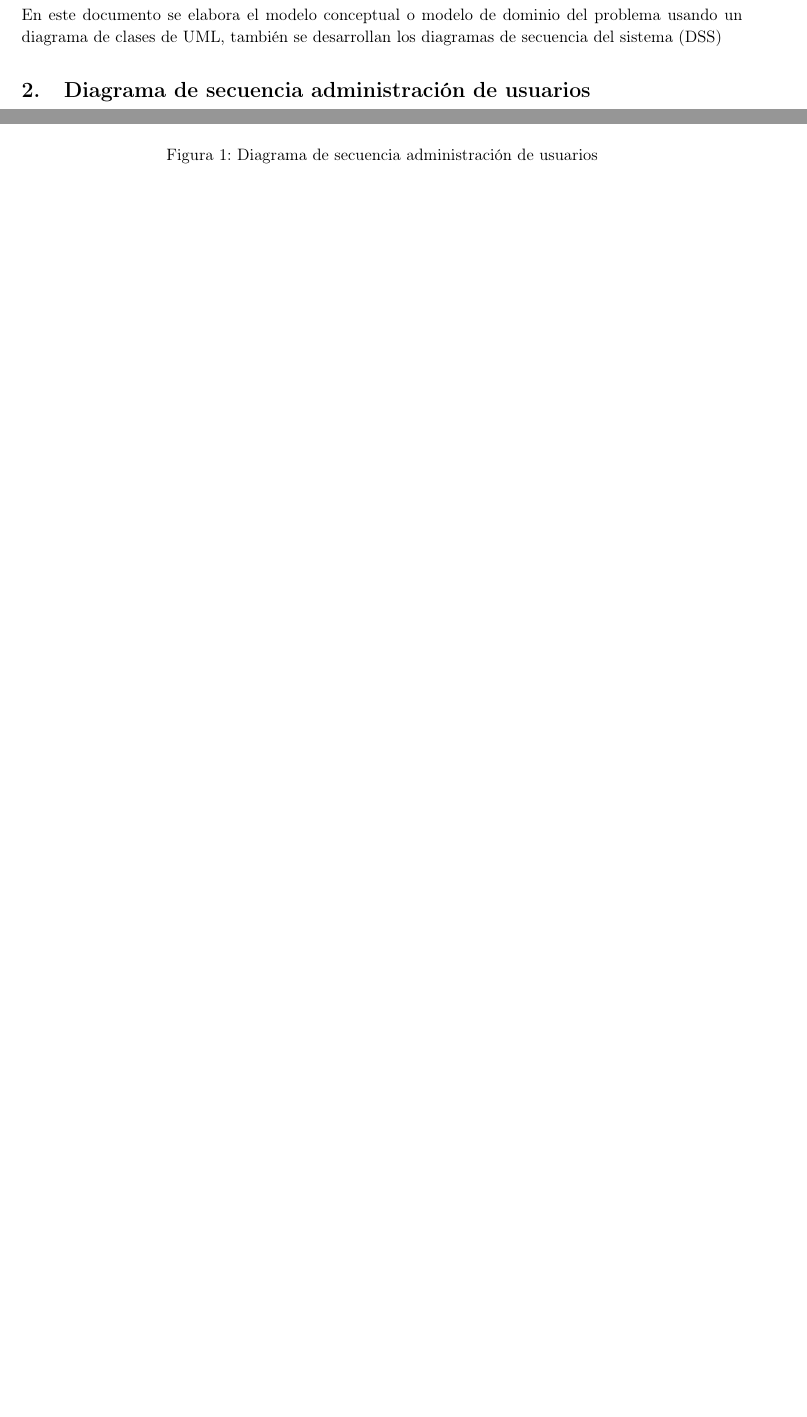
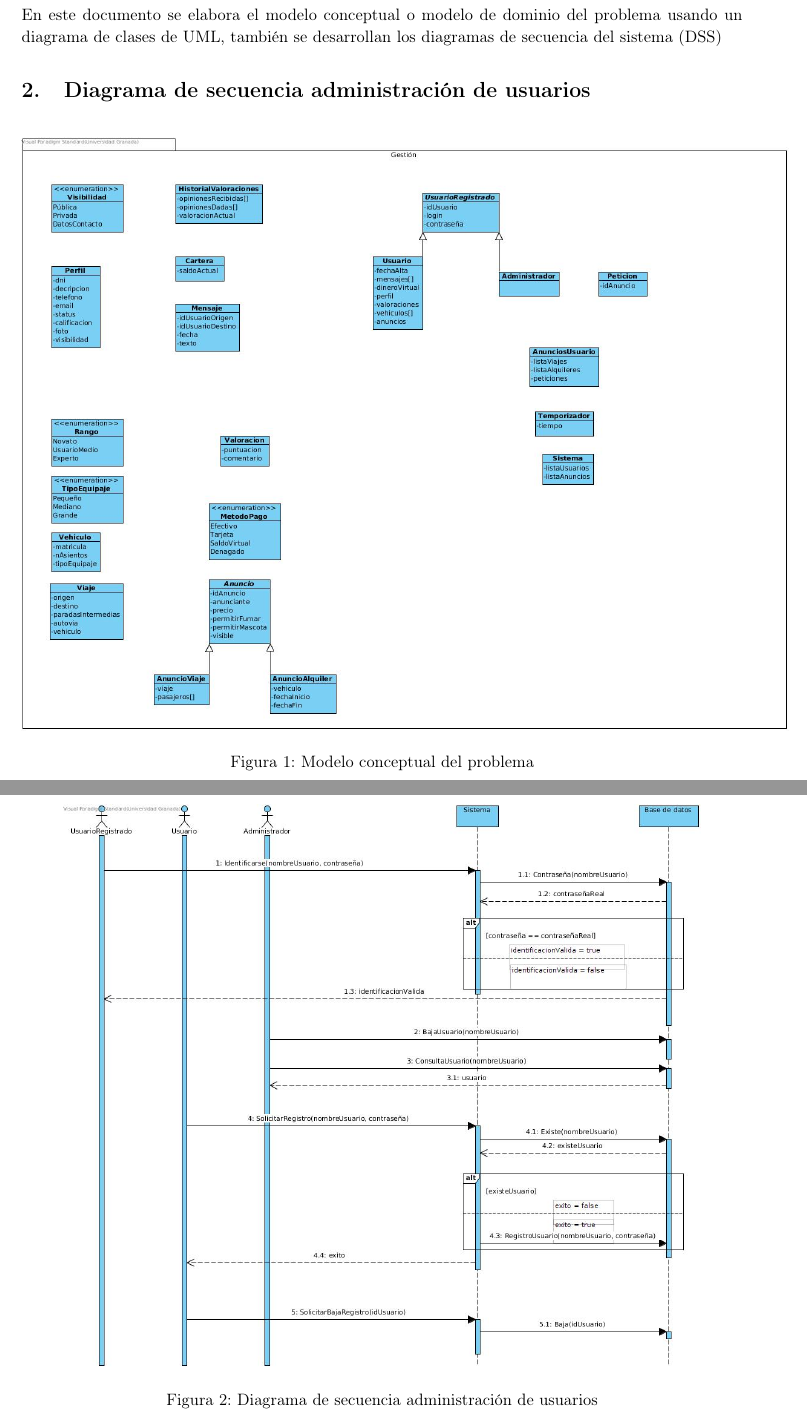
Before and after one commit to Rubenmp/FIS, a LaTeX document (Práctica 3/memoria.tex): two parts of page 2 of 8 before the commit and two parts of pages 2 and 3 of 7 after it, joined at a grey line, cut so that both start at the same text, the shorter picture padded with empty space. Compiled offline with pdfLaTeX.

Commit message:
Terminando memoria

```diff
--- a/Práctica 3/memoria.tex
+++ b/Práctica 3/memoria.tex
@@ -92,11 +92,20 @@
 En este documento se elabora el modelo conceptual o modelo de dominio del problema usando un diagrama de clases de UML, también se desarrollan los diagramas de secuencia del sistema (DSS)
 
 
+
+\section{Diagrama de secuencia administración de usuarios}
+\begin{figure}[H]
+	\centering
+	\label{ModeloConceptual}
+	\includegraphics[scale=0.4]{./ModeloConceptual.jpg}
+	\caption{Modelo conceptual del problema}
+\end{figure}
+
 \section{Diagrama de secuencia administración de usuarios}
 \begin{figure}[H]
 	\centering
 	\label{AdministracionUsuarios}
-	\includegraphics[scale=0.45]{././DiagramasSecuencia/AdministracionUsuarios.jpg}
+	\includegraphics[scale=0.4]{././DiagramasSecuencia/AdministracionUsuarios.jpg}
 	\caption{Diagrama de secuencia administración de usuarios}
 \end{figure}
 
```
Also changed, not shown: Práctica 3/DiagramasSecuencia/GestionViajes.jpg (renamed from Práctica 3/DiagramasSecuencia/Gestión de viajes.jpg), Práctica 3/memoria.pdf, Práctica 3/memoria.tex (13 more changed lines), 2 other files.
